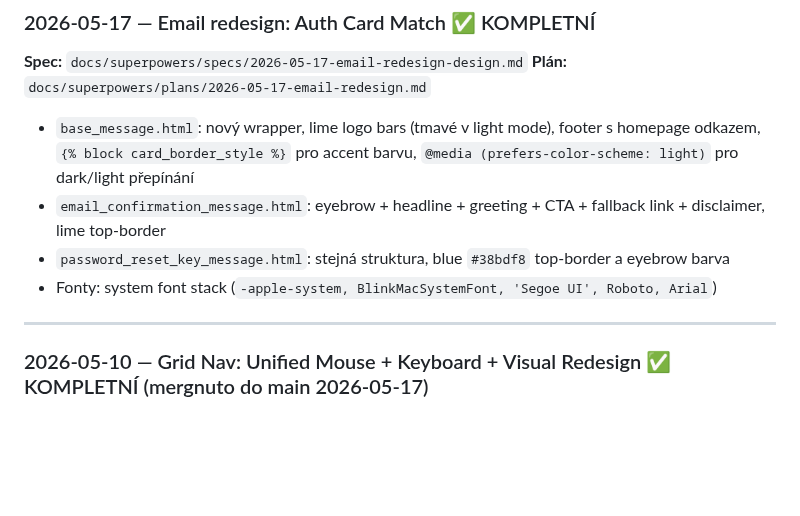
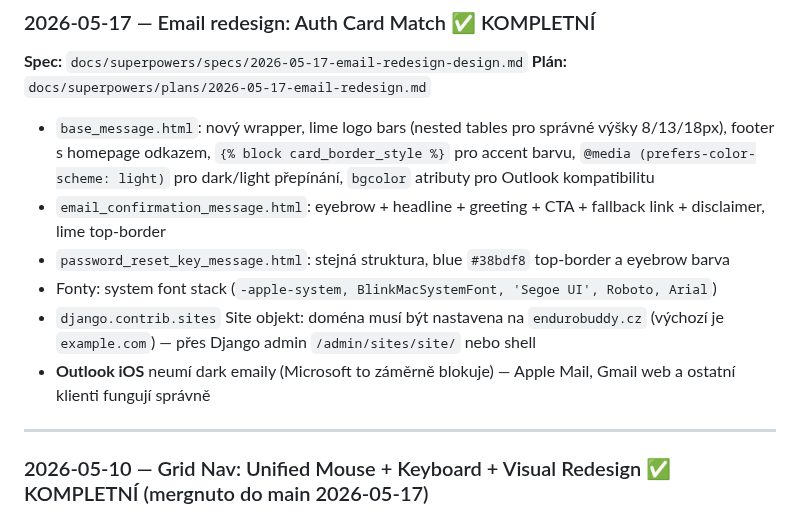
Before and after one commit to gyarab/enduroBuddy, a Markdown page: CLAUDE.md, the part around the change. Drawn GitHub-style; blank space fills up the shorter version.

Commit message:
docs: update CLAUDE.md — email fixes and Outlook iOS notes

```diff
--- a/CLAUDE.md
+++ b/CLAUDE.md
@@ -225,10 +225,12 @@ Spec: `docs/superpowers/specs/2026-04-18-nuxt-migration-design.md`
 **Spec:** `docs/superpowers/specs/2026-05-17-email-redesign-design.md`
 **Plán:** `docs/superpowers/plans/2026-05-17-email-redesign.md`
 
-- `base_message.html`: nový wrapper, lime logo bars (tmavé v light mode), footer s homepage odkazem, `{% block card_border_style %}` pro accent barvu, `@media (prefers-color-scheme: light)` pro dark/light přepínání
+- `base_message.html`: nový wrapper, lime logo bars (nested tables pro správné výšky 8/13/18px), footer s homepage odkazem, `{% block card_border_style %}` pro accent barvu, `@media (prefers-color-scheme: light)` pro dark/light přepínání, `bgcolor` atributy pro Outlook kompatibilitu
 - `email_confirmation_message.html`: eyebrow + headline + greeting + CTA + fallback link + disclaimer, lime top-border
 - `password_reset_key_message.html`: stejná struktura, blue `#38bdf8` top-border a eyebrow barva
 - Fonty: system font stack (`-apple-system, BlinkMacSystemFont, 'Segoe UI', Roboto, Arial`)
+- `django.contrib.sites` Site objekt: doména musí být nastavena na `endurobuddy.cz` (výchozí je `example.com`) — přes Django admin `/admin/sites/site/` nebo shell
+- **Outlook iOS** neumí dark emaily (Microsoft to záměrně blokuje) — Apple Mail, Gmail web a ostatní klienti fungují správně
 
 ---
 
```
